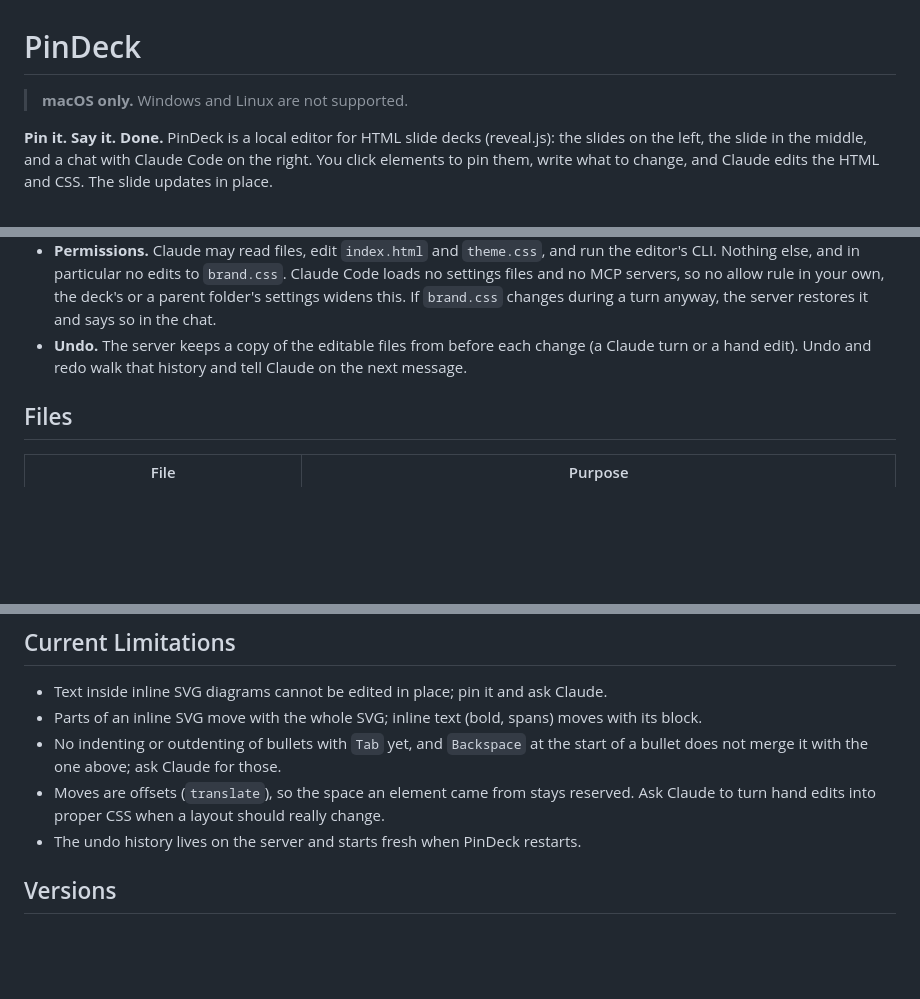
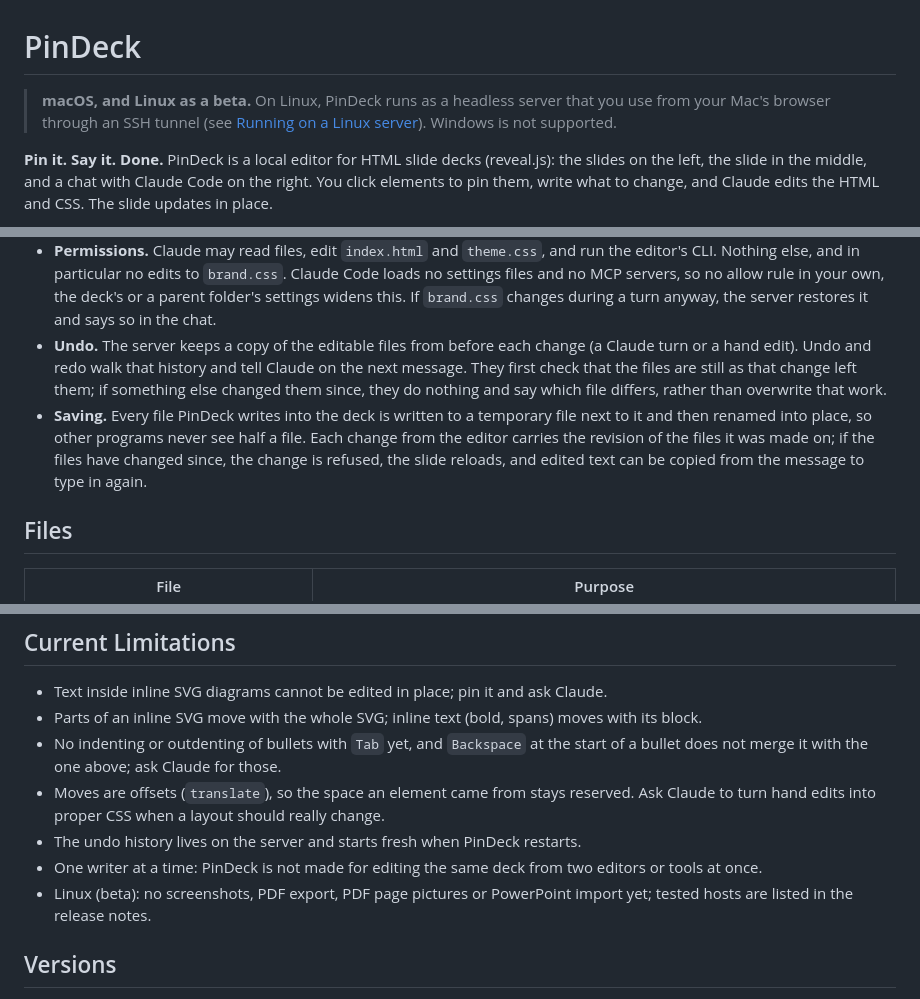
Before and after one commit to ZeyuXuAudio/PinDeck, a Markdown page: README.md, 3 parts joined by grey strips. Rendered like a GitHub page; blank space fills up the shorter version.

```diff
--- a/README.md
+++ b/README.md
@@ -1,6 +1,8 @@
 # PinDeck
 
-> **macOS only.** Windows and Linux are not supported.
+> **macOS, and Linux as a beta.** On Linux, PinDeck runs as a headless server that you use from your
+> Mac's browser through an SSH tunnel (see [Running on a Linux server](#running-on-a-linux-server-beta)).
+> Windows is not supported.
 
 **Pin it. Say it. Done.** PinDeck is a local editor for HTML slide decks (reveal.js): the slides on
 the left, the slide in the middle, and a chat with Claude Code on the right. You click elements to
@@ -223,7 +265,13 @@ Without PowerPoint or Keynote (or on other systems than macOS) only the text and
   and no MCP servers, so no allow rule in your own, the deck's or a parent folder's settings widens this. If `brand.css` changes during a
   turn anyway, the server restores it and says so in the chat.
 * **Undo.** The server keeps a copy of the editable files from before each change (a Claude turn
-  or a hand edit). Undo and redo walk that history and tell Claude on the next message.
+  or a hand edit). Undo and redo walk that history and tell Claude on the next message. They first check
+  that the files are still as that change left them; if something else changed them since, they do
+  nothing and say which file differs, rather than overwrite that work.
+* **Saving.** Every file PinDeck writes into the deck is written to a temporary file next to it and then
+  renamed into place, so other programs never see half a file. Each change from the editor carries the
+  revision of the files it was made on; if the files have changed since, the change is refused, the
+  slide reloads, and edited text can be copied from the message to type in again.
 
 ## Files
 
@@ -252,6 +302,9 @@ Without PowerPoint or Keynote (or on other systems than macOS) only the text and
 * No indenting or outdenting of bullets with `Tab` yet, and `Backspace` at the start of a bullet does not merge it with the one above; ask Claude for those.
 * Moves are offsets (`translate`), so the space an element came from stays reserved. Ask Claude to turn hand edits into proper CSS when a layout should really change.
 * The undo history lives on the server and starts fresh when PinDeck restarts.
+* One writer at a time: PinDeck is not made for editing the same deck from two editors or tools at once.
+* Linux (beta): no screenshots, PDF export, PDF page pictures or PowerPoint import yet; tested hosts are
+  listed in the release notes.
 
 ## Versions
 
```
Also changed, not shown: other parts of README.md (+46 -4 lines), CONTRIBUTING.md (+10 -3 lines).
